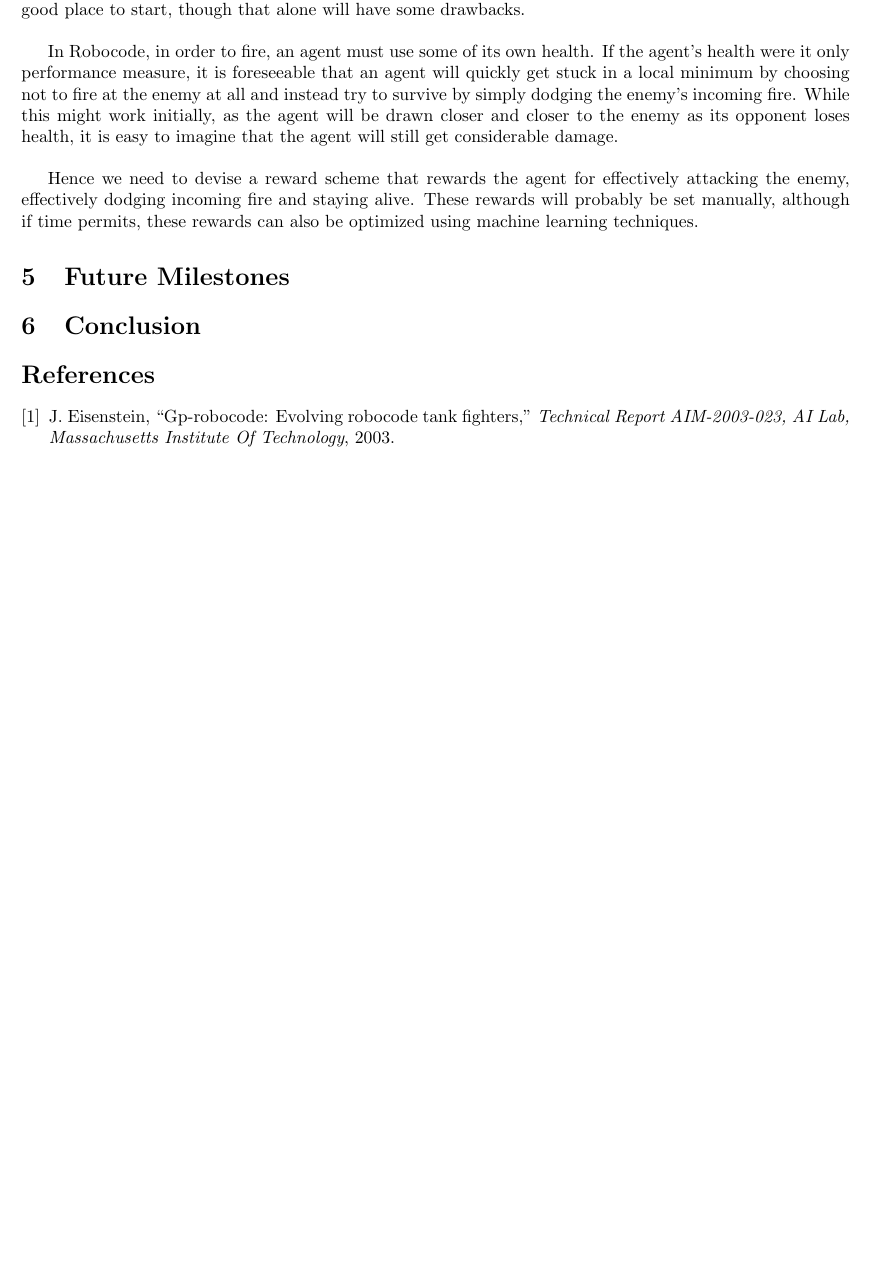
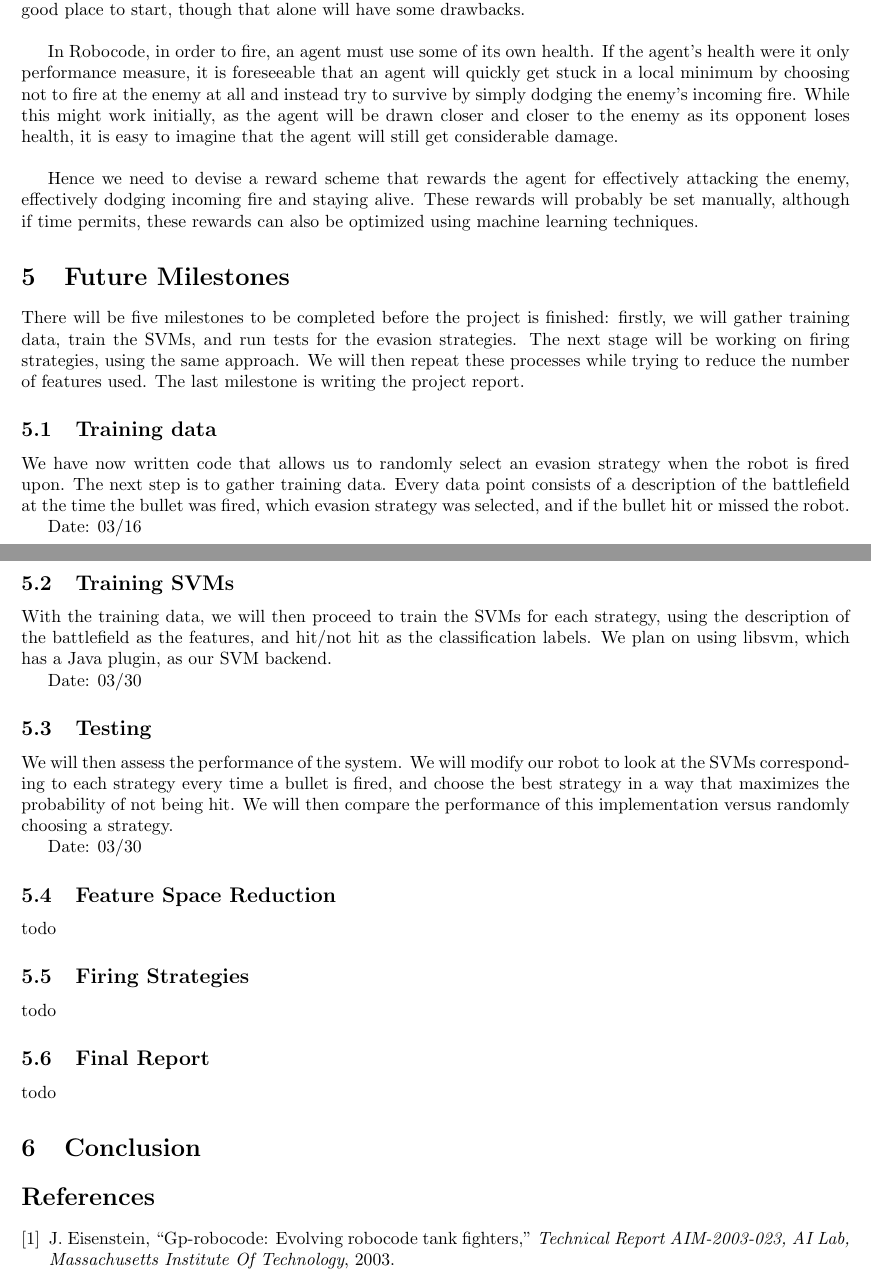
Before and after one commit to pdaquino/EECS545, a LaTeX paper (docs/progress_report/545-Project_progress.tex): part of page 3 of 4 before the commit and two parts of pages 3 and 4 of 4 after it, the two joined at a grey line, cut so that both start at the same text, the shorter picture padded with empty space. Compiled offline with pdfLaTeX.

Commit message:
Half of the future milestones.

```diff
--- a/docs/progress_report/545-Project_progress.tex
+++ b/docs/progress_report/545-Project_progress.tex
@@ -165,6 +165,37 @@ In Robocode, in order to fire, an agent must use some of its own health. If the
 Hence we need to devise a reward scheme that rewards the agent for effectively attacking the enemy, effectively dodging incoming fire and staying alive. These rewards will probably be set manually, although if time permits, these rewards can also be optimized using machine learning techniques.
 
 \section{Future Milestones}
+There will be five milestones to be completed before the project is finished: firstly, we will gather training data, train the SVMs,
+and run tests for the evasion strategies. The next stage will be working on firing strategies, using the same approach. We will then repeat these processes while trying to reduce the number of features used. The last milestone is writing the
+project report.
+
+\subsection{Training data}
+We have now written code that allows us to randomly select an evasion strategy when the robot is fired upon. The next step is
+to gather training data. Every data point consists of a description of the battlefield at the time the bullet was fired, which
+evasion strategy was selected, and if the bullet hit or missed the robot.
+
+Date: 03/16
+
+\subsection{Training SVMs}
+With the training data, we will then proceed to train the SVMs for each strategy, using the description of the battlefield as
+the features, and hit/not hit as the classification labels. We plan on using libsvm, which has a Java plugin, as our SVM backend.
+
+Date: 03/30
+
+\subsection{Testing}
+We will then assess the performance of the system. We will modify our robot to look at the SVMs corresponding to each strategy every time
+a bullet is fired, and choose the best strategy in a way that maximizes the probability of not being hit. We will then compare the
+performance of this implementation versus randomly choosing a strategy.
+
+Date: 03/30
+\subsection{Feature Space Reduction}
+todo
+
+\subsection{Firing Strategies}
+todo
+
+\subsection{Final Report}
+todo
 
 \section{Conclusion}
 
```
